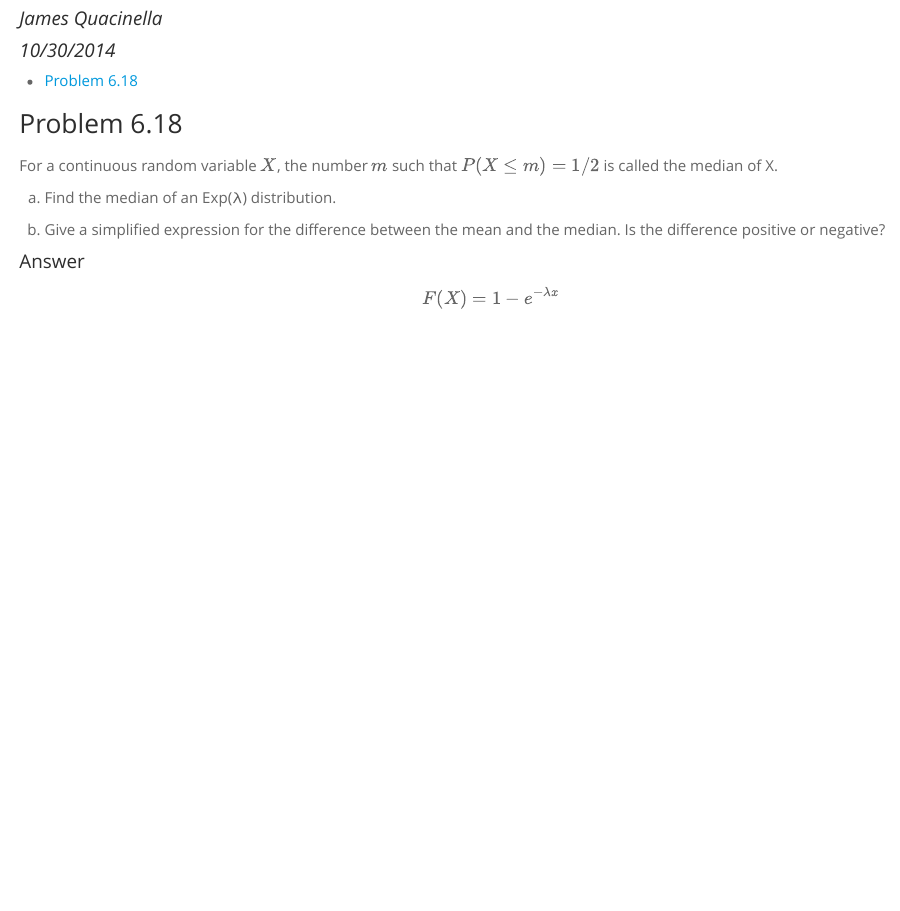
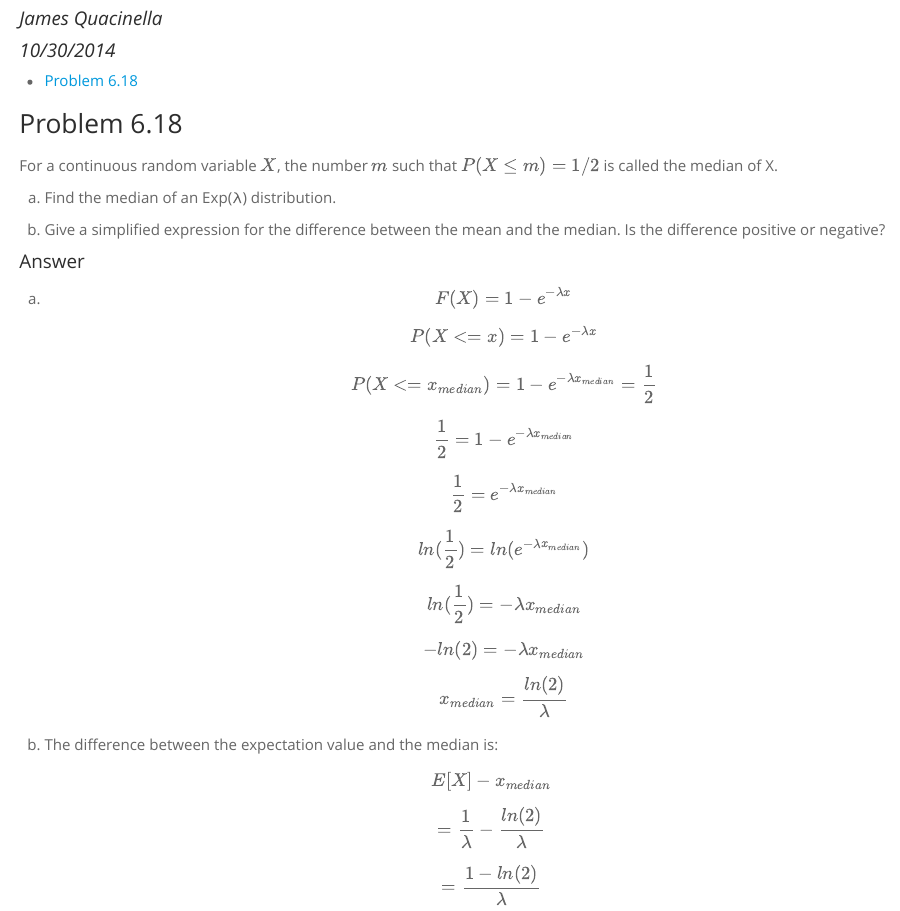
Before and after one commit to jquacinella/IS606_HW4, an R Markdown document (hw4.Rmd): the page in a window 1100 px wide, from 60 px down. The pictures show the output file hw4.html that the author committed with the source, opened offline.

Commit message:
Hopefully final commit

```diff
--- a/hw4.Rmd
+++ b/hw4.Rmd
@@ -21,4 +21,18 @@ For a continuous random variable $X$, the number $m$ such that $P (X ≤ m) = 1/
 
 #### Answer
 
-$$ F(X) = 1 - e^{-\lambda x} $$
+a) $$ F(X) = 1 - e^{-\lambda x} $$
+$$ P(X <= x) = 1 - e^{-\lambda x} $$
+$$ P(X <= x_{median}) = 1 - e^{-\lambda x_{median}} = \frac{1}{2} $$
+$$ \frac{1}{2} = 1 - e^{-\lambda x_{median}} $$
+$$ \frac{1}{2} = e^{-\lambda x_{median}} $$
+$$ ln(\frac{1}{2}) = ln(e^{-\lambda x_{median}}) $$
+$$ ln(\frac{1}{2}) = -\lambda x_{median} $$
+$$ -ln(2) = -\lambda x_{median} $$
+$$ x_{median} = \frac{ln(2)}{\lambda} $$
+
+b) The difference between the expectation value and the median is:
+
+$$ E[X] - x_{median} $$
+$$ = \frac{1}{\lambda} - \frac{ln(2)}{\lambda} $$
+$$ = \frac{1 - ln(2)}{\lambda} $$
```
Also changed, not shown: hw4.html, hw4.md.
